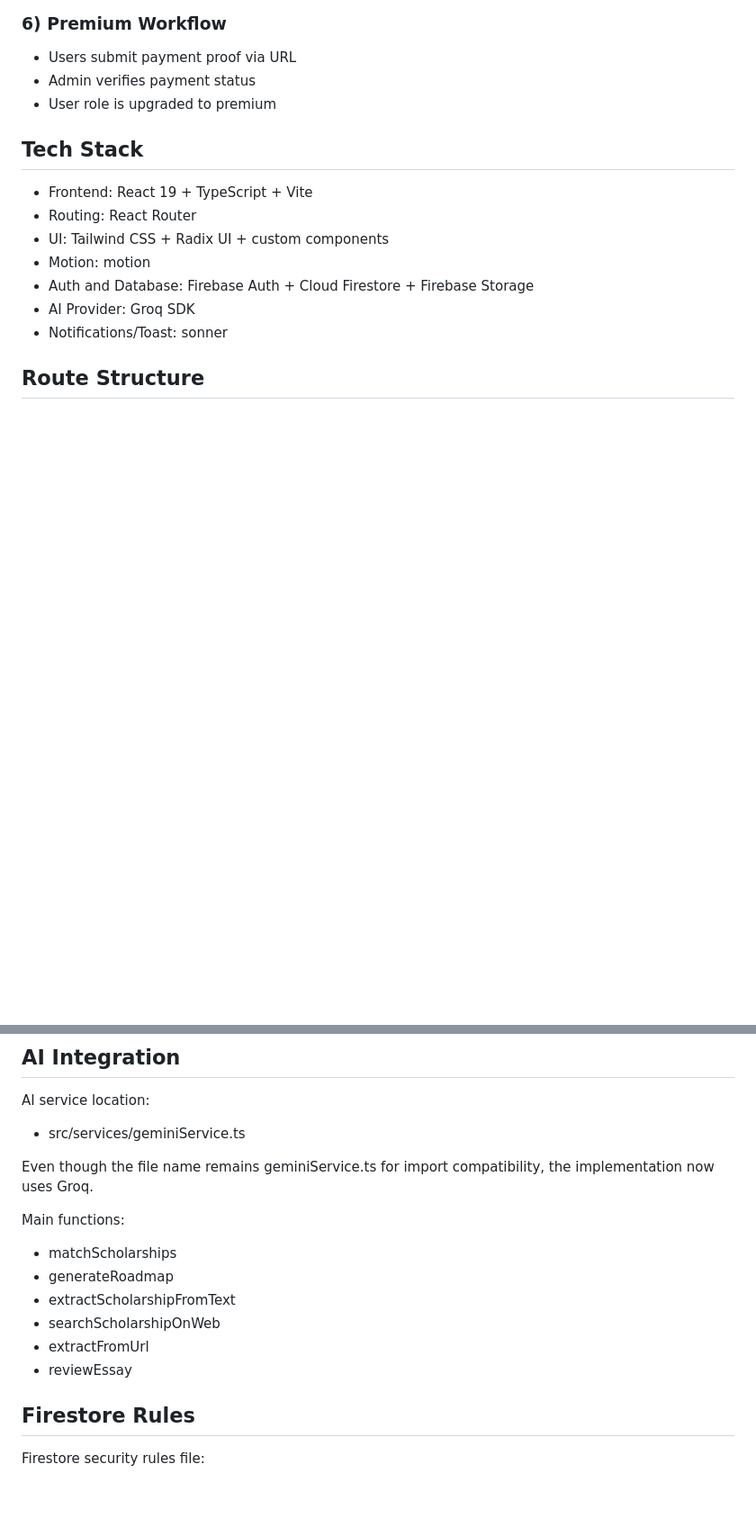
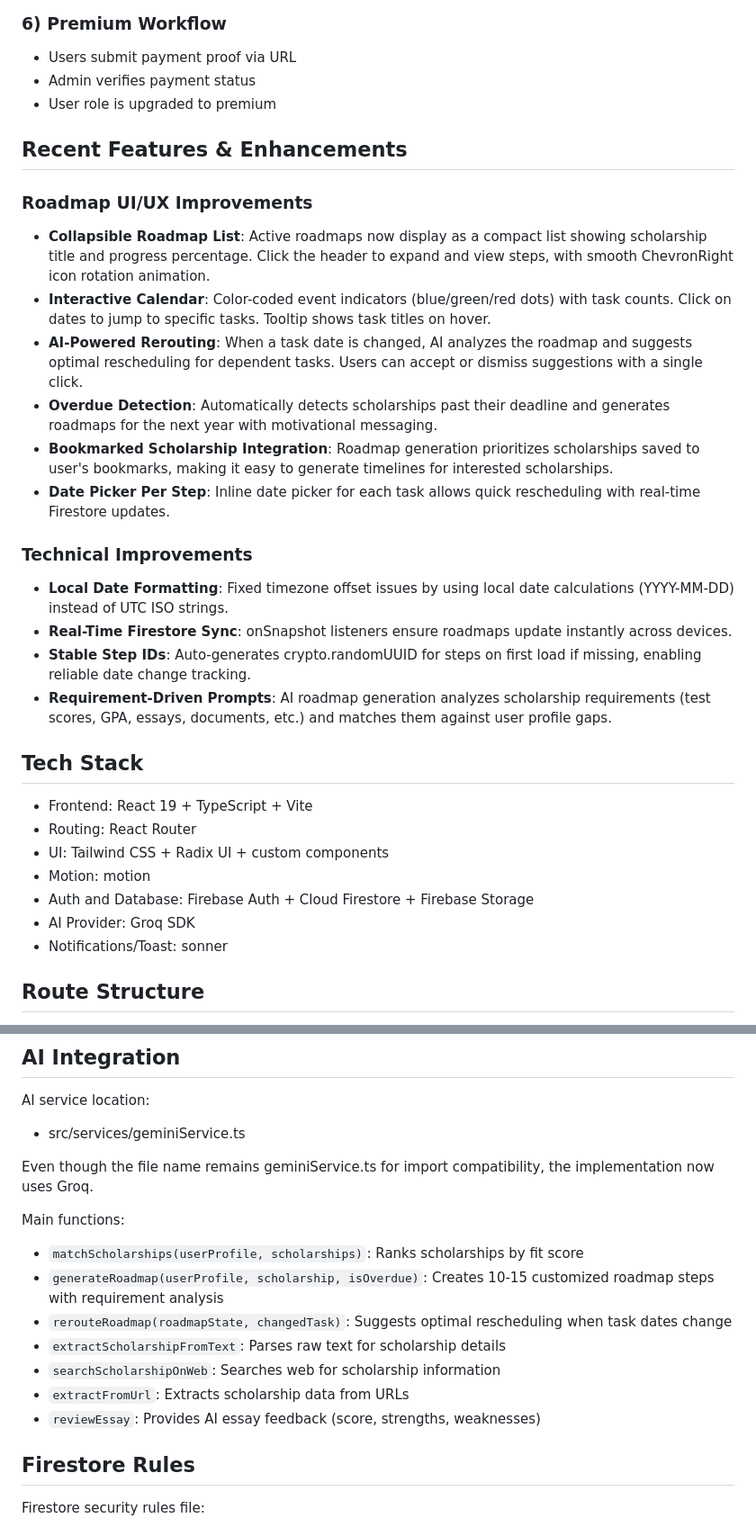
Before and after one commit to sholarz/Scholarz-Path, a Markdown page: README.md, 2 parts joined by grey strips. Shown at 90% size. GitHub-like rendering; blank space fills up the shorter version.

```diff
--- a/README.md
+++ b/README.md
@@ -53,6 +60,24 @@ ScholarzPath combines:
 - Users submit payment proof via URL
 - Admin verifies payment status
 - User role is upgraded to premium
+
+## Recent Features & Enhancements
+
+### Roadmap UI/UX Improvements
+
+- **Collapsible Roadmap List**: Active roadmaps now display as a compact list showing scholarship title and progress percentage. Click the header to expand and view steps, with smooth ChevronRight icon rotation animation.
+- **Interactive Calendar**: Color-coded event indicators (blue/green/red dots) with task counts. Click on dates to jump to specific tasks. Tooltip shows task titles on hover.
+- **AI-Powered Rerouting**: When a task date is changed, AI analyzes the roadmap and suggests optimal rescheduling for dependent tasks. Users can accept or dismiss suggestions with a single click.
+- **Overdue Detection**: Automatically detects scholarships past their deadline and generates roadmaps for the next year with motivational messaging.
+- **Bookmarked Scholarship Integration**: Roadmap generation prioritizes scholarships saved to user's bookmarks, making it easy to generate timelines for interested scholarships.
+- **Date Picker Per Step**: Inline date picker for each task allows quick rescheduling with real-time Firestore updates.
+
+### Technical Improvements
+
+- **Local Date Formatting**: Fixed timezone offset issues by using local date calculations (YYYY-MM-DD) instead of UTC ISO strings.
+- **Real-Time Firestore Sync**: onSnapshot listeners ensure roadmaps update instantly across devices.
+- **Stable Step IDs**: Auto-generates crypto.randomUUID for steps on first load if missing, enabling reliable date change tracking.
+- **Requirement-Driven Prompts**: AI roadmap generation analyzes scholarship requirements (test scores, GPA, essays, documents, etc.) and matches them against user profile gaps.
 
 ## Tech Stack
 
@@ -188,12 +213,13 @@ Even though the file name remains geminiService.ts for import compatibility, the
 
 Main functions:
 
-- matchScholarships
-- generateRoadmap
-- extractScholarshipFromText
-- searchScholarshipOnWeb
-- extractFromUrl
-- reviewEssay
+- `matchScholarships(userProfile, scholarships)`: Ranks scholarships by fit score
+- `generateRoadmap(userProfile, scholarship, isOverdue)`: Creates 10-15 customized roadmap steps with requirement analysis
+- `rerouteRoadmap(roadmapState, changedTask)`: Suggests optimal rescheduling when task dates change
+- `extractScholarshipFromText`: Parses raw text for scholarship details
+- `searchScholarshipOnWeb`: Searches web for scholarship information
+- `extractFromUrl`: Extracts scholarship data from URLs
+- `reviewEssay`: Provides AI essay feedback (score, strengths, weaknesses)
 
 ## Firestore Rules
 
```
Also changed, not shown: other parts of README.md (+9 -2 lines).
